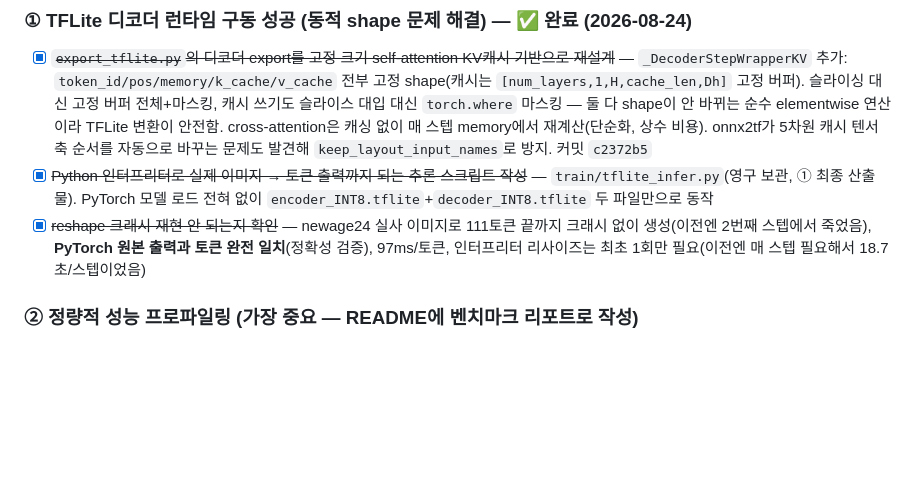
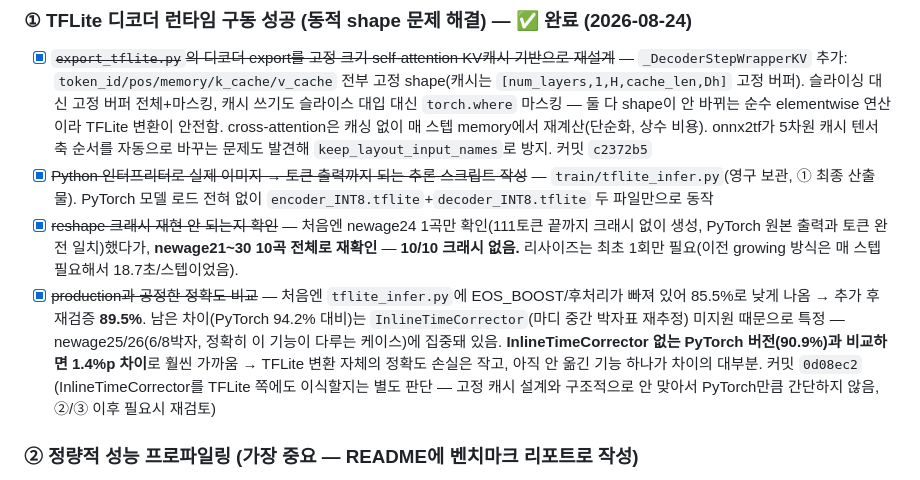
Before and after one commit to braeden-hue/TransNote, a Markdown page: train/QUANTIZATION_MOBILE.md, the part around the change. GitHub-like rendering; blank space fills up the shorter version.

Commit message:
docs: newage21~30 10곡 전체 TFLite 검증 결과 + 정확도 차이 원인 기록
Co-Authored-By: Claude Sonnet 5 <noreply@anthropic.com>

```diff
--- a/train/QUANTIZATION_MOBILE.md
+++ b/train/QUANTIZATION_MOBILE.md
@@ -271,10 +271,18 @@ projection 가중치가 표준 softmax dot-product attention에 맞춰 학습돼
 - [x] ~~Python 인터프리터로 실제 이미지 → 토큰 출력까지 되는 추론 스크립트 작성~~ —
       `train/tflite_infer.py`(영구 보관, ① 최종 산출물). PyTorch 모델 로드 전혀 없이
       `encoder_INT8.tflite`+`decoder_INT8.tflite` 두 파일만으로 동작
-- [x] ~~reshape 크래시 재현 안 되는지 확인~~ — newage24 실사 이미지로 111토큰 끝까지
-      크래시 없이 생성(이전엔 2번째 스텝에서 죽었음), **PyTorch 원본 출력과 토큰 완전
-      일치**(정확성 검증), 97ms/토큰, 인터프리터 리사이즈는 최초 1회만 필요(이전엔 매
-      스텝 필요해서 18.7초/스텝이었음)
+- [x] ~~reshape 크래시 재현 안 되는지 확인~~ — 처음엔 newage24 1곡만 확인(111토큰 끝까지
+      크래시 없이 생성, PyTorch 원본 출력과 토큰 완전 일치)했다가, **newage21~30 10곡
+      전체로 재확인** — **10/10 크래시 없음.** 리사이즈는 최초 1회만 필요(이전 growing
+      방식은 매 스텝 필요해서 18.7초/스텝이었음).
+- [x] ~~production과 공정한 정확도 비교~~ — 처음엔 `tflite_infer.py`에 EOS_BOOST/후처리가
+      빠져 있어 85.5%로 낮게 나옴 → 추가 후 재검증 **89.5%**. 남은 차이(PyTorch 94.2%
+      대비)는 `InlineTimeCorrector`(마디 중간 박자표 재추정) 미지원 때문으로 특정 —
+      newage25/26(6/8박자, 정확히 이 기능이 다루는 케이스)에 집중돼 있음. **InlineTimeCorrector
+      없는 PyTorch 버전(90.9%)과 비교하면 1.4%p 차이**로 훨씬 가까움 → TFLite 변환 자체의
+      정확도 손실은 작고, 아직 안 옮긴 기능 하나가 차이의 대부분. 커밋 `0d08ec2`
+      (InlineTimeCorrector를 TFLite 쪽에도 이식할지는 별도 판단 — 고정 캐시 설계와
+      구조적으로 안 맞아서 PyTorch만큼 간단하지 않음, ②/③ 이후 필요시 재검토)
 
 ### ② 정량적 성능 프로파일링 (가장 중요 — README에 벤치마크 리포트로 작성)
 
```
